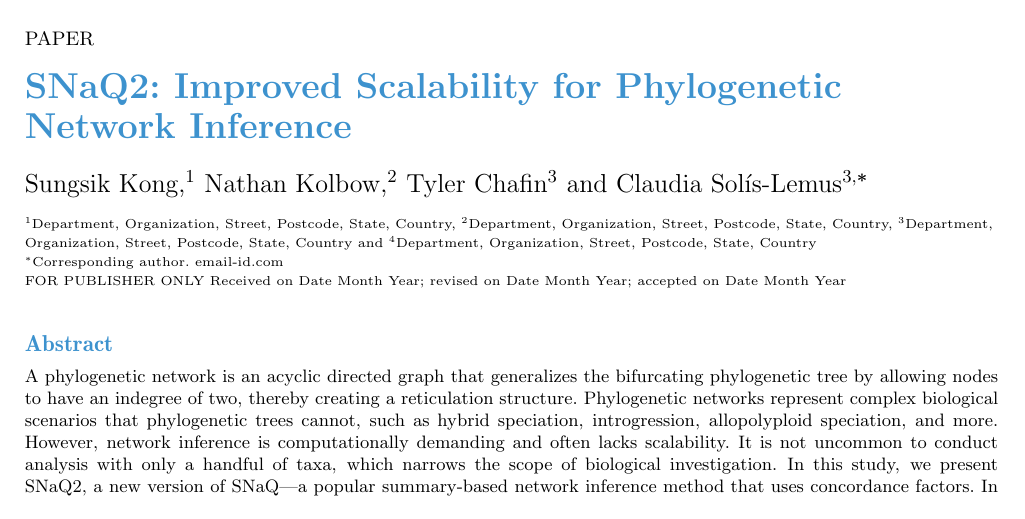
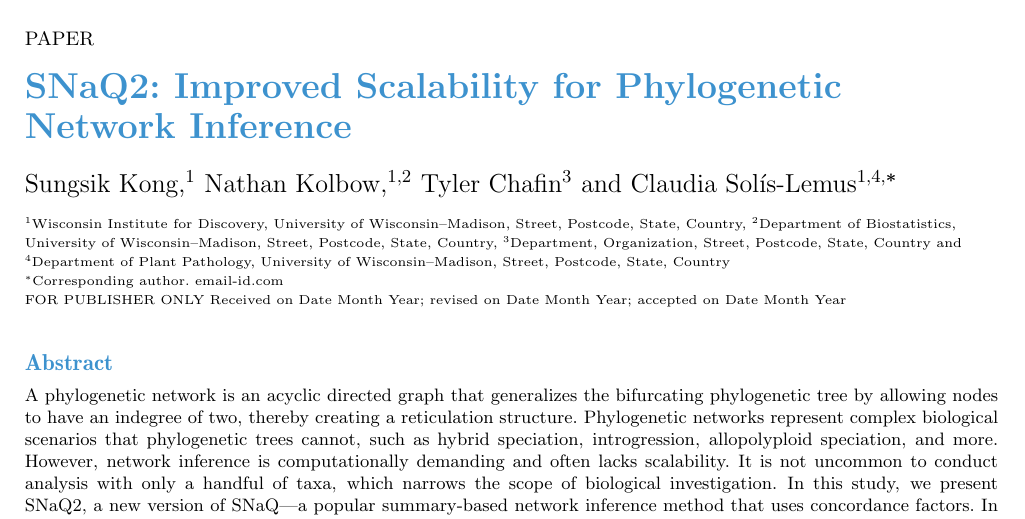
Before and after one commit to NathanKolbow/snaq1.1simulations, a LaTeX paper (docs/SNaQ 2/manuscript/oup-authoring-template.tex): part of page 1 of 4, cut so that both start at the same text. Compiled offline with pdfLaTeX.

Commit message:
updated manuscript kevin

```diff
--- a/docs/SNaQ 2/manuscript/oup-authoring-template.tex
+++ b/docs/SNaQ 2/manuscript/oup-authoring-template.tex
@@ -75,16 +75,16 @@
 \title[SNaQ2]{SNaQ2: Improved Scalability for Phylogenetic Network Inference}
 
 \author[1]{Sungsik Kong}
-\author[2]{Nathan Kolbow}
+\author[1,2]{Nathan Kolbow}
 \author[3]{Tyler Chafin}
-\author[3,$\ast$]{Claudia Solís-Lemus}
+\author[1,4,$\ast$]{Claudia Solís-Lemus}
 
 \authormark{Author Name et al.}
 
-\address[1]{\orgdiv{Department}, \orgname{Organization}, \orgaddress{\street{Street}, \postcode{Postcode}, \state{State}, \country{Country}}}
-\address[2]{\orgdiv{Department}, \orgname{Organization}, \orgaddress{\street{Street}, \postcode{Postcode}, \state{State}, \country{Country}}}
+\address[1]{\orgdiv{Wisconsin Institute for Discovery}, \orgname{University of Wisconsin–Madison}, \orgaddress{\street{Street}, \postcode{Postcode}, \state{State}, \country{Country}}}
+\address[2]{\orgdiv{Department of Biostatistics}, \orgname{University of Wisconsin–Madison}, \orgaddress{\street{Street}, \postcode{Postcode}, \state{State}, \country{Country}}}
 \address[3]{\orgdiv{Department}, \orgname{Organization}, \orgaddress{\street{Street}, \postcode{Postcode}, \state{State}, \country{Country}}}
-\address[4]{\orgdiv{Department}, \orgname{Organization}, \orgaddress{\street{Street}, \postcode{Postcode}, \state{State}, \country{Country}}}
+\address[4]{\orgdiv{Department of Plant Pathology}, \orgname{University of Wisconsin–Madison}, \orgaddress{\street{Street}, \postcode{Postcode}, \state{State}, \country{Country}}}
 
 \corresp[$\ast$]{Corresponding author. \href{email:email-id.com}{email-id.com}}
 
```
Also changed, not shown: docs/SNaQ 2/manuscript/oup-authoring-template.pdf, docs/SNaQ 2/manuscript/oup-authoring-template.tex (4 more changed lines), 5 other files.
